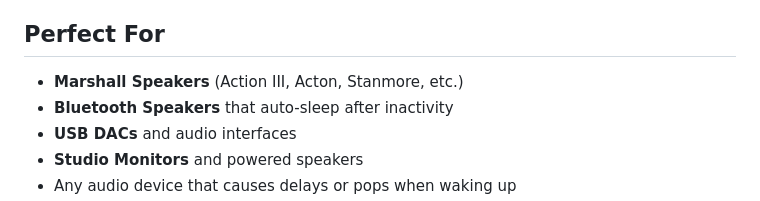
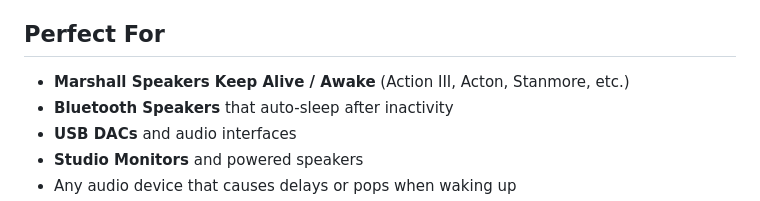
Before and after one commit to subhande/speaker-awake, a Markdown page: README.md, the part around the change. Drawn GitHub-style.

Commit message:
Clarify Marshall speakers use case in README

```diff
--- a/README.md
+++ b/README.md
@@ -17,7 +17,7 @@ A lightweight macOS tray utility that prevents speakers from going to sleep by p
 
 ## Perfect For
 
-- **Marshall Speakers** (Action III, Acton, Stanmore, etc.)
+- **Marshall Speakers Keep Alive / Awake** (Action III, Acton, Stanmore, etc.)
 - **Bluetooth Speakers** that auto-sleep after inactivity
 - **USB DACs** and audio interfaces
 - **Studio Monitors** and powered speakers
```
